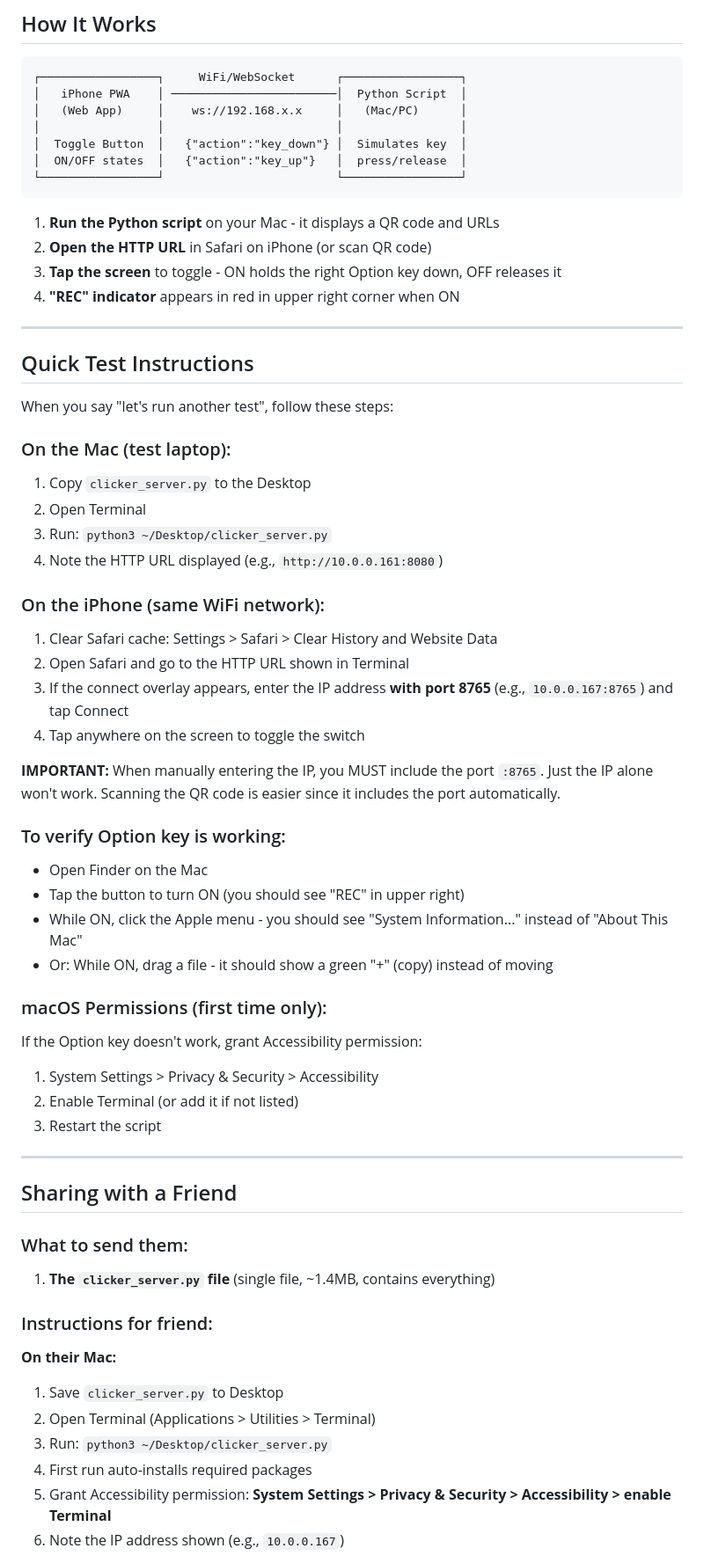
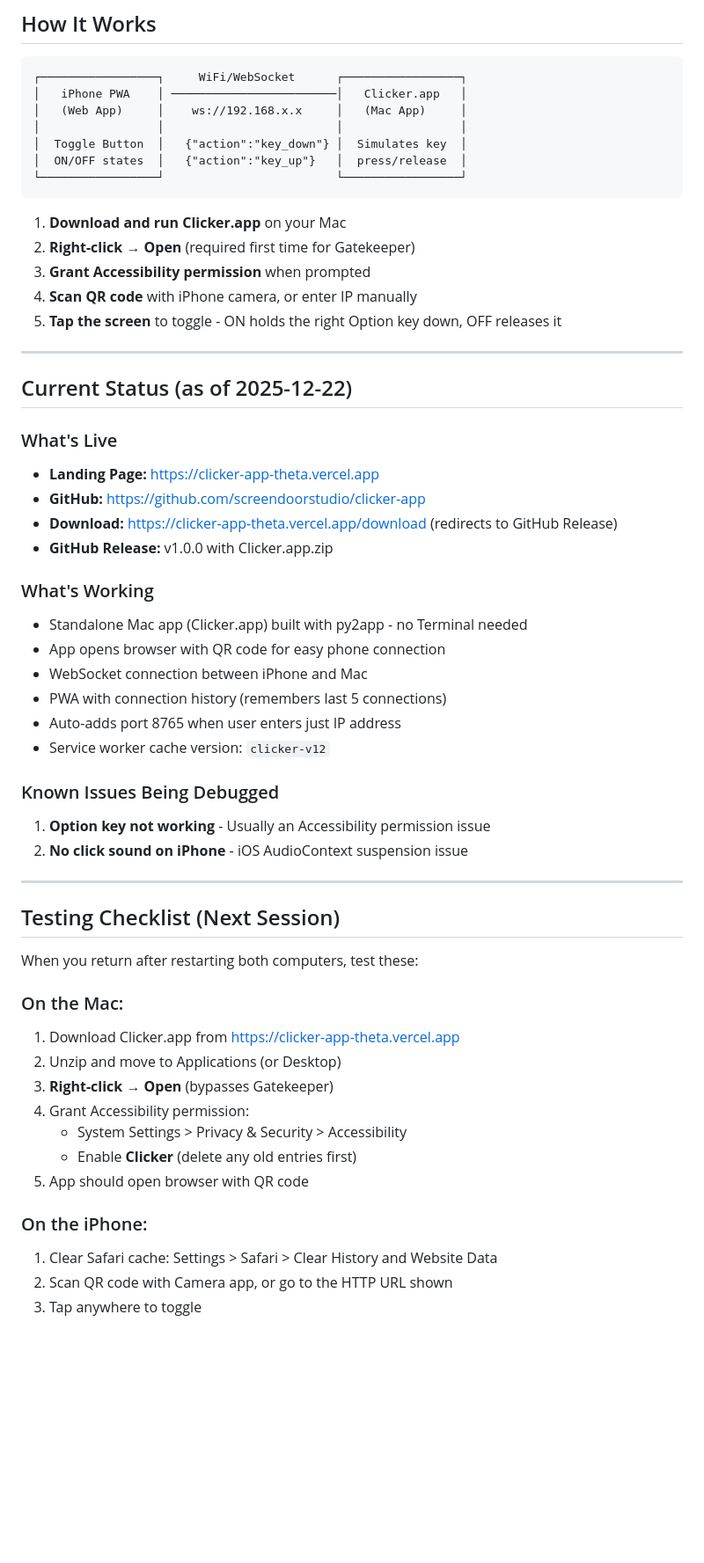
Before and after one commit to screendoorstudio/clicker-app, a Markdown page: CLAUDE.md, the part around one of its changes. Shown at 88% size. Drawn GitHub-style; blank space fills up the shorter version.

````diff
--- a/CLAUDE.md
+++ b/CLAUDE.md
@@ -10,65 +10,59 @@ The Clicker app is a remote toggle control that lets you hold down the **right O
 
 ```
 ┌─────────────────┐     WiFi/WebSocket      ┌─────────────────┐
-│   iPhone PWA    │ ────────────────────────│  Python Script  │
-│   (Web App)     │    ws://192.168.x.x     │   (Mac/PC)      │
+│   iPhone PWA    │ ────────────────────────│   Clicker.app   │
+│   (Web App)     │    ws://192.168.x.x     │   (Mac App)     │
 │                 │                         │                 │
 │  Toggle Button  │   {"action":"key_down"} │  Simulates key  │
 │  ON/OFF states  │   {"action":"key_up"}   │  press/release  │
 └─────────────────┘                         └─────────────────┘
 ```
 
-1. **Run the Python script** on your Mac - it displays a QR code and URLs
-2. **Open the HTTP URL** in Safari on iPhone (or scan QR code)
-3. **Tap the screen** to toggle - ON holds the right Option key down, OFF releases it
-4. **"REC" indicator** appears in red in upper right corner when ON
+1. **Download and run Clicker.app** on your Mac
+2. **Right-click → Open** (required first time for Gatekeeper)
+3. **Grant Accessibility permission** when prompted
+4. **Scan QR code** with iPhone camera, or enter IP manually
+5. **Tap the screen** to toggle - ON holds the right Option key down, OFF releases it
 
 ---
 
-## Quick Test Instructions
+## Current Status (as of 2025-12-22)
 
-When you say "let's run another test", follow these steps:
+### What's Live
+- **Landing Page:** https://clicker-app-theta.vercel.app
+- **GitHub:** https://github.com/screendoorstudio/clicker-app
+- **Download:** https://clicker-app-theta.vercel.app/download (redirects to GitHub Release)
+- **GitHub Release:** v1.0.0 with Clicker.app.zip
 
-### On the Mac (test laptop):
-1. Copy `clicker_server.py` to the Desktop
-2. Open Terminal
-3. Run: `python3 ~/Desktop/clicker_server.py`
-4. Note the HTTP URL displayed (e.g., `http://10.0.0.161:8080`)
+### What's Working
+- Standalone Mac app (Clicker.app) built with py2app - no Terminal needed
+- App opens browser with QR code for easy phone connection
+- WebSocket connection between iPhone and Mac
+- PWA with connection history (remembers last 5 connections)
+- Auto-adds port 8765 when user enters just IP address
+- Service worker cache version: `clicker-v12`
 
-### On the iPhone (same WiFi network):
-1. Clear Safari cache: Settings > Safari > Clear History and Website Data
-2. Open Safari and go to the HTTP URL shown in Terminal
-3. If the connect overlay appears, enter the IP address **with port 8765** (e.g., `10.0.0.167:8765`) and tap Connect
-4. Tap anywhere on the screen to toggle the switch
-
-**IMPORTANT:** When manually entering the IP, you MUST include the port `:8765`. Just the IP alone won't work. Scanning the QR code is easier since it includes the port automatically.
-
-### To verify Option key is working:
-- Open Finder on the Mac
-- Tap the button to turn ON (you should see "REC" in upper right)
-- While ON, click the Apple menu - you should see "System Information..." instead of "About This Mac"
-- Or: While ON, drag a file - it should show a green "+" (copy) instead of moving
-
-### macOS Permissions (first time only):
-If the Option key doesn't work, grant Accessibility permission:
-1. System Settings > Privacy & Security > Accessibility
-2. Enable Terminal (or add it if not listed)
-3. Restart the script
+### Known Issues Being Debugged
+1. **Option key not working** - Usually an Accessibility permission issue
+2. **No click sound on iPhone** - iOS AudioContext suspension issue
 
 ---
 
-## Sharing with a Friend
+## Testing Checklist (Next Session)
 
-### What to send them:
-1. **The `clicker_server.py` file** (single file, ~1.4MB, contains everything)
+When you return after restarting both computers, test these:
 
-### Instructions for friend:
+### On the Mac:
+1. Download Clicker.app from https://clicker-app-theta.vercel.app
+2. Unzip and move to Applications (or Desktop)
+3. **Right-click → Open** (bypasses Gatekeeper)
+4. Grant Accessibility permission:
+   - System Settings > Privacy & Security > Accessibility
+   - Enable **Clicker** (delete any old entries first)
+5. App should open browser with QR code
 
-**On their Mac:**
-1. Save `clicker_server.py` to Desktop
-2. Open Terminal (Applications > Utilities > Terminal)
-3. Run: `python3 ~/Desktop/clicker_server.py`
-4. First run auto-installs required packages
-5. Grant Accessibility permission: **System Settings > Privacy & Security > Accessibility > enable Terminal**
-6. Note the IP address shown (e.g., `10.0.0.167`)
+### On the iPhone:
+1. Clear Safari cache: Settings > Safari > Clear History and Website Data
+2. Scan QR code with Camera app, or go to the HTTP URL shown
+3. Tap anywhere to toggle
 
````
Also changed, not shown: other parts of CLAUDE.md (+111 -171 lines).
